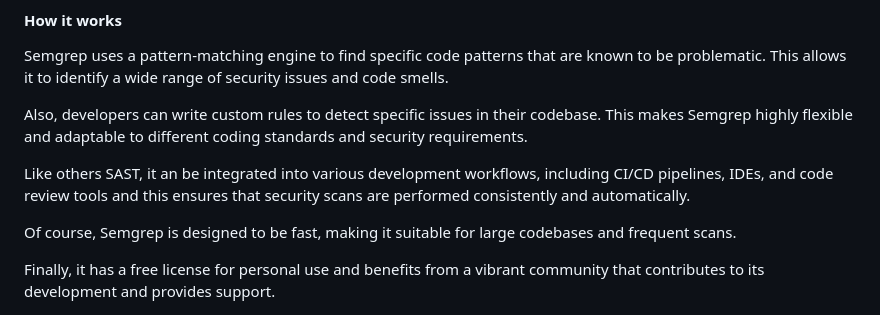
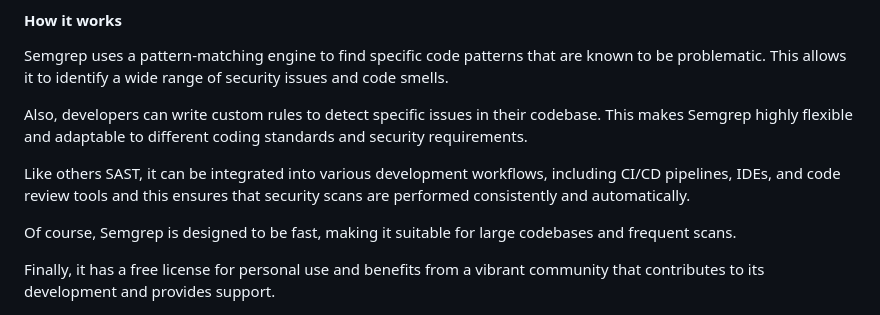
Before and after one commit to n3eue/risky_express_app_fix, a Markdown page: vuln_report.md, the part around the change. Rendered like a GitHub page.

```diff
--- a/vuln_report.md
+++ b/vuln_report.md
@@ -110,7 +110,7 @@ Semgrep uses a pattern-matching engine to find specific code patterns that are k
 
 Also, developers can write custom rules to detect specific issues in their codebase. This makes Semgrep highly flexible and adaptable to different coding standards and security requirements.
 
-Like others SAST, it an be integrated into various development workflows, including CI/CD pipelines, IDEs, and code review tools and this ensures that security scans are performed consistently and automatically.
+Like others SAST, it can be integrated into various development workflows, including CI/CD pipelines, IDEs, and code review tools and this ensures that security scans are performed consistently and automatically.
 
 Of course, Semgrep is designed to be fast, making it suitable for large codebases and frequent scans.
 
```
